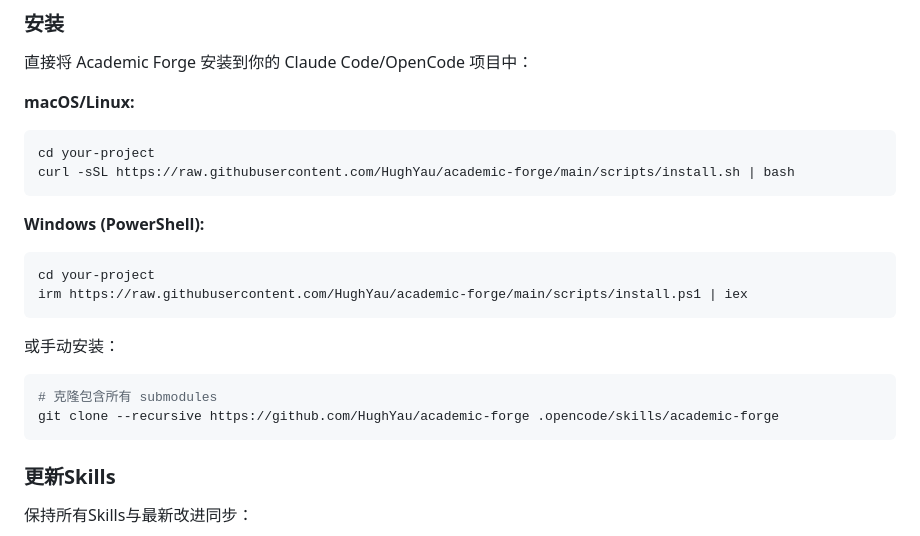
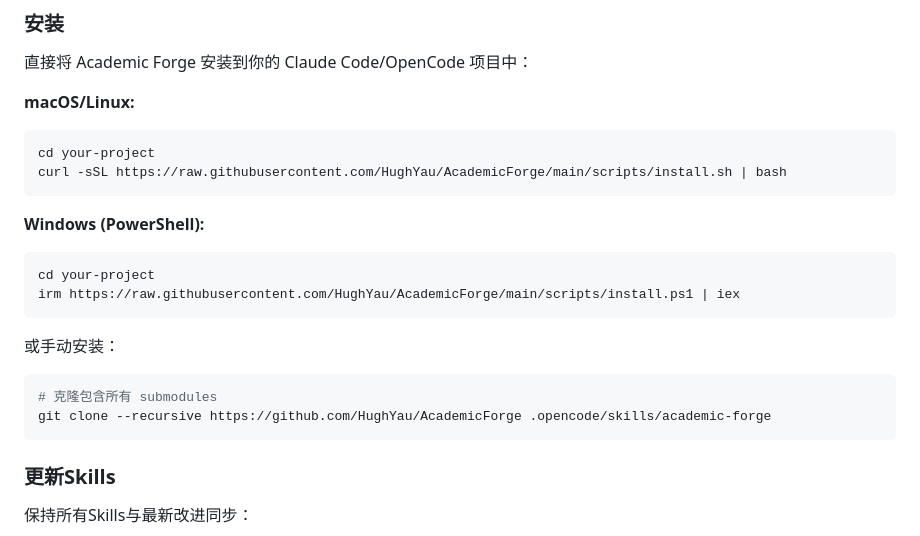
Before and after one commit to HughYau/AcademicForge, a Markdown page: README.md, the part around the change. Rendered like a GitHub page.

Commit message:
Fix repository name in README installation instructions
Updated repository name from 'academic-forge' to 'AcademicForge' in installation instructions.

````diff
--- a/README.md
+++ b/README.md
@@ -85,20 +85,20 @@ Academic Forge 解决了一个常见问题：**太多Skills会导致 AI agent准
 **macOS/Linux:**
 ```bash
 cd your-project
-curl -sSL https://raw.githubusercontent.com/HughYau/academic-forge/main/scripts/install.sh | bash
+curl -sSL https://raw.githubusercontent.com/HughYau/AcademicForge/main/scripts/install.sh | bash
 ```
 
 **Windows (PowerShell):**
 ```powershell
 cd your-project
-irm https://raw.githubusercontent.com/HughYau/academic-forge/main/scripts/install.ps1 | iex
+irm https://raw.githubusercontent.com/HughYau/AcademicForge/main/scripts/install.ps1 | iex
 ```
 
 或手动安装：
 
 ```bash
 # 克隆包含所有 submodules
-git clone --recursive https://github.com/HughYau/academic-forge .opencode/skills/academic-forge
+git clone --recursive https://github.com/HughYau/AcademicForge .opencode/skills/academic-forge
 ```
 
 ### 更新Skills
````
